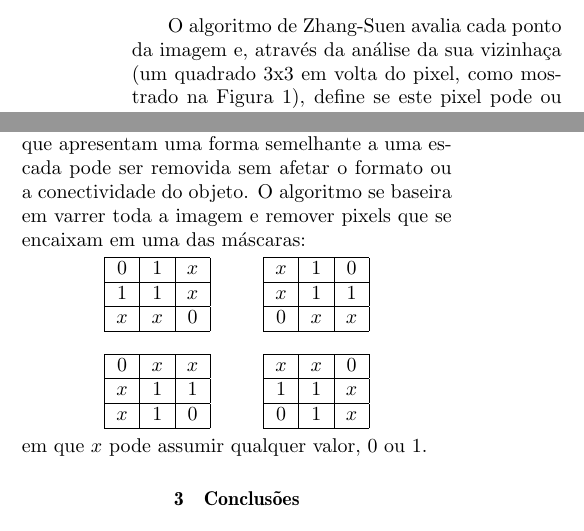
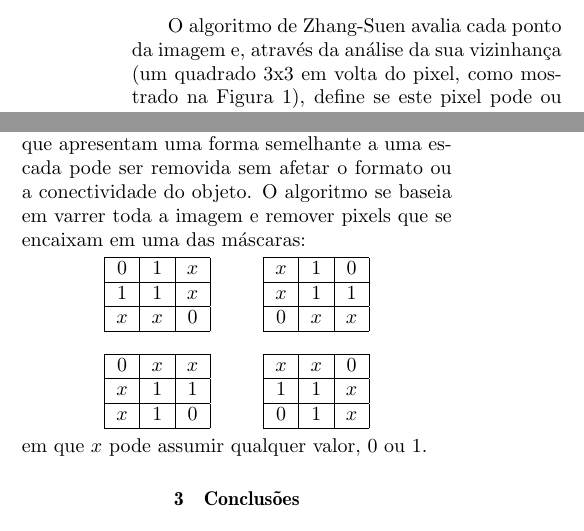
Before and after one commit to rpenido/trajplan, a LaTeX document (Artigos/CBA2008Romulo/cba_Romulo.tex): two parts of the columns of page 1 of 2, joined at a grey line, cut so that both start at the same text. Compiled offline with pdfLaTeX; the source files are stored in an older character set and shown here as Unicode.

Commit message:
Correção de erros de português

```diff
--- a/Artigos/CBA2008Romulo/cba_Romulo.tex
+++ b/Artigos/CBA2008Romulo/cba_Romulo.tex
@@ -108,7 +108,7 @@ mais de um processador).
 \end{figure}
 
 O algoritmo de Zhang-Suen avalia cada ponto da imagem e, através
-da análise da sua vizinhaça (um quadrado 3x3 em volta do pixel,
+da análise da sua vizinhança (um quadrado 3x3 em volta do pixel,
 como mostrado na Figura \ref{fig:EsquemaZhang}), define se este
 pixel pode ou não ser removido da imagem, sem afetar sua
 conectividade. Este algoritmo é composto por duas subiterações. Na
@@ -144,8 +144,8 @@ Para resolver esse problema, foi utilizada a fórmula de Holt
 escada explora a seguinte propriedade: metade dos pixels que
 apresentam uma forma semelhante a uma escada pode ser removida sem
 afetar o formato ou a conectividade do objeto. O algoritmo se
-baseira em varrer toda a imagem e remover pixels que se encaixam
-em uma das máscaras:
+baseia em varrer toda a imagem e remover pixels que se encaixam em
+uma das máscaras:
 \begin{center}
     \begin{tabular}{|c|c|c|}
         \hline
```
